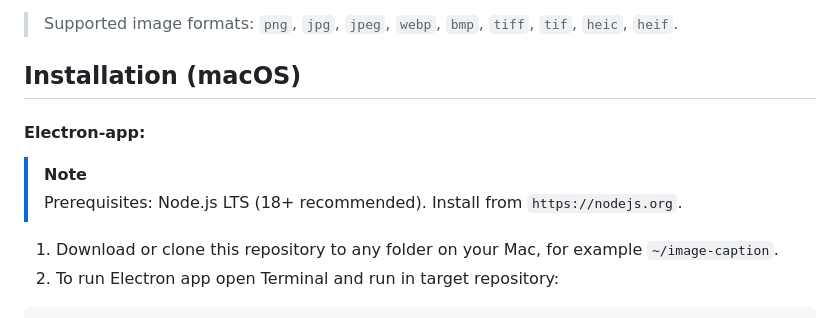
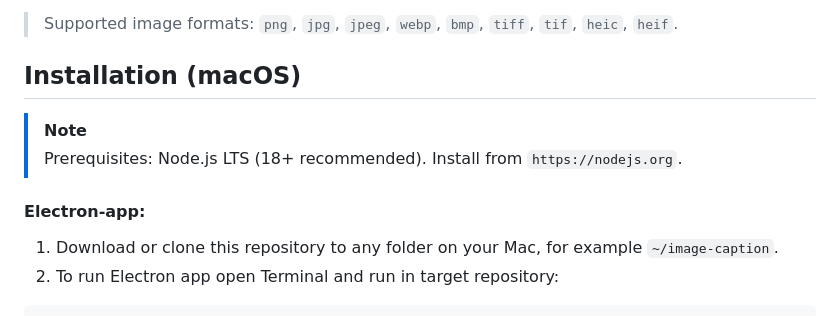
Before and after one commit to DualChimerra/ImageCaptioner, a Markdown page: README.md, the part around the change. Drawn GitHub-style.

````diff
--- a/README.md
+++ b/README.md
@@ -25,10 +25,10 @@ Tested only on `macOS Sequoia 15.5`
 > Supported image formats: `png`, `jpg`, `jpeg`, `webp`, `bmp`, `tiff`, `tif`, `heic`, `heif`.
 
 ## Installation (macOS)
-#### Electron-app:
 > [!NOTE]
 > Prerequisites: Node.js LTS (18+ recommended).
 > Install from `https://nodejs.org`.
+#### Electron-app:
 1) Download or clone this repository to any folder on your Mac, for example `~/image-caption`.
 2) To run Electron app open Terminal and run in target repository:
 ```bash
````
